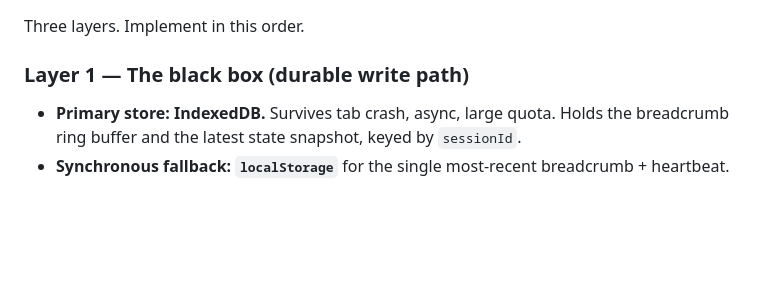
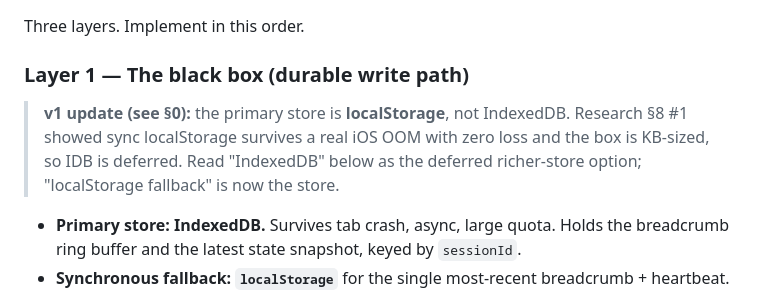
Before and after one commit to nearform/crashbox, a Markdown page: docs/SPEC.md, the part around the change. Rendered like a GitHub page; blank space fills up the shorter version.

Commit message:
Session wrap up

```diff
--- a/docs/SPEC.md
+++ b/docs/SPEC.md
@@ -101,6 +101,10 @@ Two hard constraints fall out of this:
 Three layers. Implement in this order.
 
 ### Layer 1 — The black box (durable write path)
+
+> **v1 update (see §0):** the primary store is **localStorage**, not IndexedDB. Research §8 #1 showed
+> sync localStorage survives a real iOS OOM with zero loss and the box is KB-sized, so IDB is deferred.
+> Read "IndexedDB" below as the deferred richer-store option; "localStorage fallback" is now the store.
 
 - **Primary store: IndexedDB.** Survives tab crash, async, large quota. Holds the breadcrumb ring
   buffer and the latest state snapshot, keyed by `sessionId`.
```
